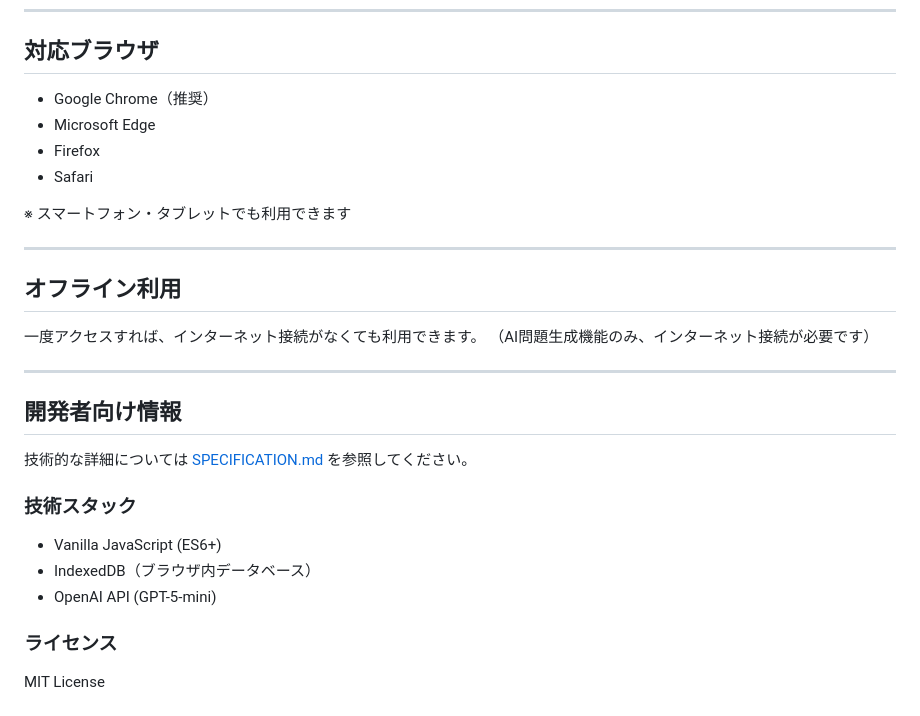
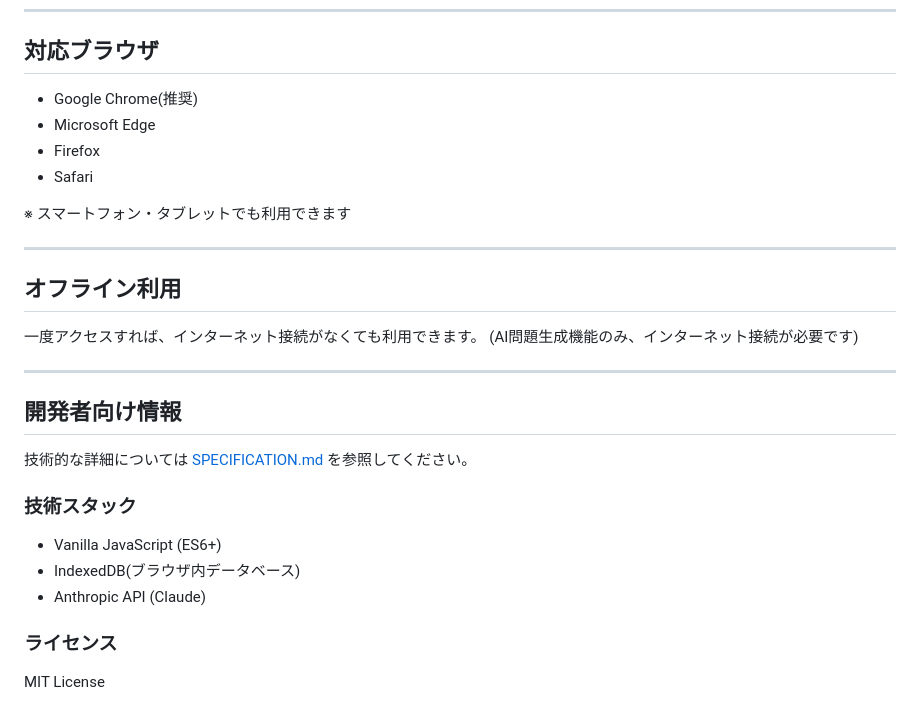
Before and after one commit to Hiroe28/Q-Master, a Markdown page: README.md, the part around one of its changes. Rendered like a GitHub page.

```diff
--- a/README.md
+++ b/README.md
@@ -123,7 +123,7 @@ AI問題生成機能を使うには、OpenAI APIキーが必要です。
 
 ## 対応ブラウザ
 
-- Google Chrome（推奨）
+- Google Chrome(推奨)
 - Microsoft Edge
 - Firefox
 - Safari
@@ -135,7 +135,7 @@ AI問題生成機能を使うには、OpenAI APIキーが必要です。
 ## オフライン利用
 
 一度アクセスすれば、インターネット接続がなくても利用できます。
-（AI問題生成機能のみ、インターネット接続が必要です）
+(AI問題生成機能のみ、インターネット接続が必要です)
 
 ---
 
@@ -145,8 +145,8 @@ AI問題生成機能を使うには、OpenAI APIキーが必要です。
 
 ### 技術スタック
 - Vanilla JavaScript (ES6+)
-- IndexedDB（ブラウザ内データベース）
-- OpenAI API (GPT-5-mini)
+- IndexedDB(ブラウザ内データベース)
+- Anthropic API (Claude)
 
 ### ライセンス
 
```
Also changed, not shown: other parts of README.md (+23 -23 lines).
